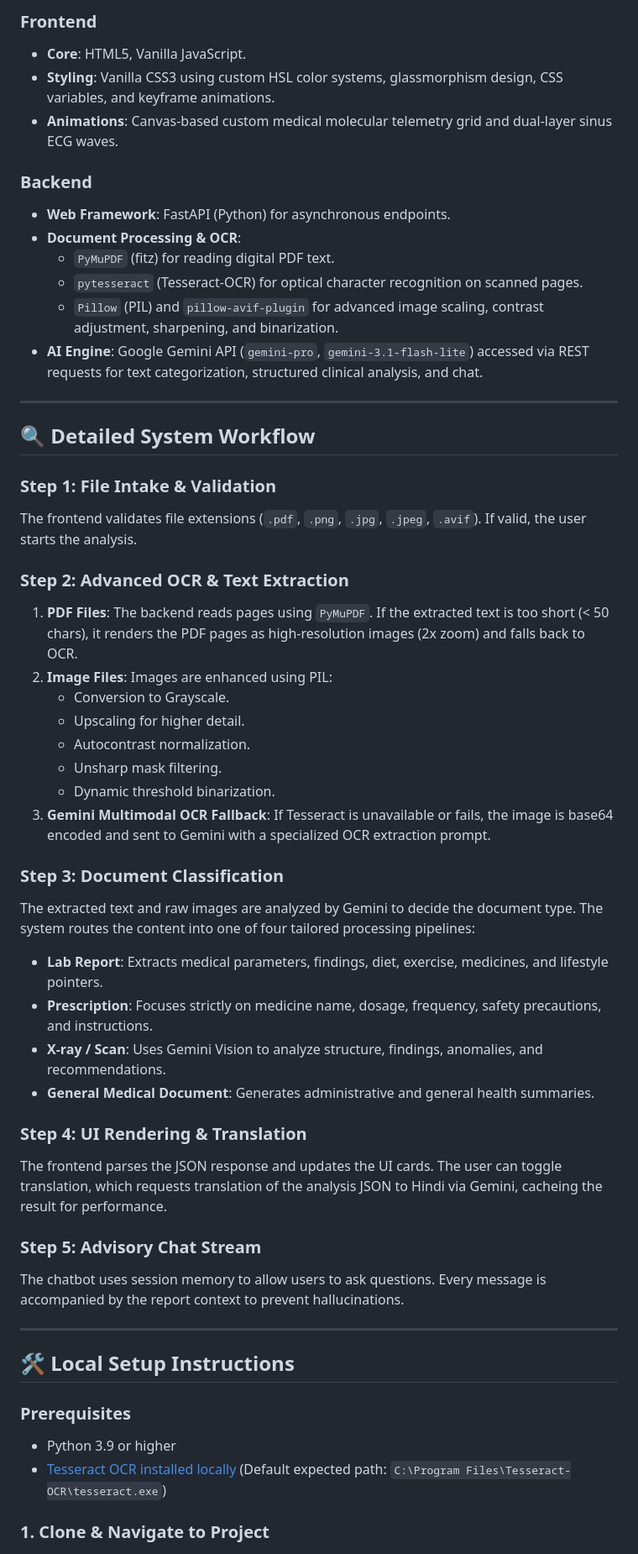
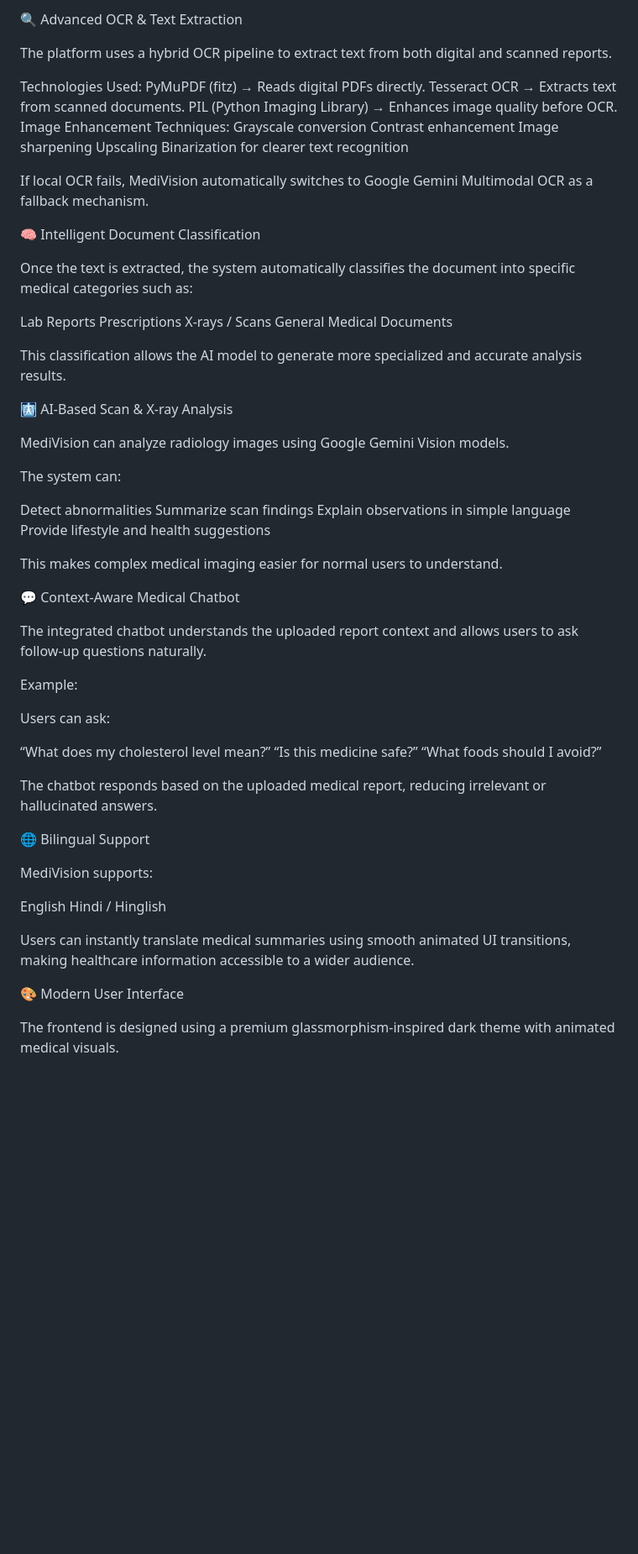
Before and after one commit to Adarshtiwari44/MediVision, a Markdown page: README.md, the part around one of its changes. Shown at 84% size. Drawn GitHub-style; blank space fills up the shorter version.

````diff
--- a/README.md
+++ b/README.md
@@ -34,54 +23,69 @@ graph TD
 
-### Frontend
-* **Core**: HTML5, Vanilla JavaScript.
-* **Styling**: Vanilla CSS3 using custom HSL color systems, glassmorphism design, CSS variables, and keyframe animations.
-* **Animations**: Canvas-based custom medical molecular telemetry grid and dual-layer sinus ECG waves.
+🔍 Advanced OCR & Text Extraction
 
-### Backend
-* **Web Framework**: FastAPI (Python) for asynchronous endpoints.
-* **Document Processing & OCR**:
-  * `PyMuPDF` (fitz) for reading digital PDF text.
-  * `pytesseract` (Tesseract-OCR) for optical character recognition on scanned pages.
-  * `Pillow` (PIL) and `pillow-avif-plugin` for advanced image scaling, contrast adjustment, sharpening, and binarization.
-* **AI Engine**: Google Gemini API (`gemini-pro`, `gemini-3.1-flash-lite`) accessed via REST requests for text categorization, structured clinical analysis, and chat.
+The platform uses a hybrid OCR pipeline to extract text from both digital and scanned reports.
 
----
+Technologies Used:
+PyMuPDF (fitz) → Reads digital PDFs directly.
+Tesseract OCR → Extracts text from scanned documents.
+PIL (Python Imaging Library) → Enhances image quality before OCR.
+Image Enhancement Techniques:
+Grayscale conversion
+Contrast enhancement
+Image sharpening
+Upscaling
+Binarization for clearer text recognition
 
-## 🔍 Detailed System Workflow
+If local OCR fails, MediVision automatically switches to Google Gemini Multimodal OCR as a fallback mechanism.
 
-### Step 1: File Intake & Validation
-The frontend validates file extensions (`.pdf`, `.png`, `.jpg`, `.jpeg`, `.avif`). If valid, the user starts the analysis.
+🧠 Intelligent Document Classification
 
-### Step 2: Advanced OCR & Text Extraction
-1. **PDF Files**: The backend reads pages using `PyMuPDF`. If the extracted text is too short (< 50 chars), it renders the PDF pages as high-resolution images (2x zoom) and falls back to OCR.
-2. **Image Files**: Images are enhanced using PIL:
-   * Conversion to Grayscale.
-   * Upscaling for higher detail.
-   * Autocontrast normalization.
-   * Unsharp mask filtering.
-   * Dynamic threshold binarization.
-3. **Gemini Multimodal OCR Fallback**: If Tesseract is unavailable or fails, the image is base64 encoded and sent to Gemini with a specialized OCR extraction prompt.
+Once the text is extracted, the system automatically classifies the document into specific medical categories such as:
 
-### Step 3: Document Classification
-The extracted text and raw images are analyzed by Gemini to decide the document type. The system routes the content into one of four tailored processing pipelines:
-* **Lab Report**: Extracts medical parameters, findings, diet, exercise, medicines, and lifestyle pointers.
-* **Prescription**: Focuses strictly on medicine name, dosage, frequency, safety precautions, and instructions.
-* **X-ray / Scan**: Uses Gemini Vision to analyze structure, findings, anomalies, and recommendations.
-* **General Medical Document**: Generates administrative and general health summaries.
+Lab Reports
+Prescriptions
+X-rays / Scans
+General Medical Documents
 
-### Step 4: UI Rendering & Translation
-The frontend parses the JSON response and updates the UI cards. The user can toggle translation, which requests translation of the analysis JSON to Hindi via Gemini, cacheing the result for performance.
+This classification allows the AI model to generate more specialized and accurate analysis results.
 
-### Step 5: Advisory Chat Stream
-The chatbot uses session memory to allow users to ask questions. Every message is accompanied by the report context to prevent hallucinations.
+🩻 AI-Based Scan & X-ray Analysis
 
----
+MediVision can analyze radiology images using Google Gemini Vision models.
 
-## 🛠️ Local Setup Instructions
+The system can:
 
-### Prerequisites
-* Python 3.9 or higher
-* [Tesseract OCR installed locally](https://github.com/UB-Mannheim/tesseract/wiki) (Default expected path: `C:\Program Files\Tesseract-OCR\tesseract.exe`)
+Detect abnormalities
+Summarize scan findings
+Explain observations in simple language
+Provide lifestyle and health suggestions
 
-### 1. Clone & Navigate to Project
-```bash
+This makes complex medical imaging easier for normal users to understand.
+
+💬 Context-Aware Medical Chatbot
+
+The integrated chatbot understands the uploaded report context and allows users to ask follow-up questions naturally.
+
+Example:
+
+Users can ask:
+
+“What does my cholesterol level mean?”
+“Is this medicine safe?”
+“What foods should I avoid?”
+
+The chatbot responds based on the uploaded medical report, reducing irrelevant or hallucinated answers.
+
+🌐 Bilingual Support
+
+MediVision supports:
+
+English
+Hindi / Hinglish
+
+Users can instantly translate medical summaries using smooth animated UI transitions, making healthcare information accessible to a wider audience.
+
+🎨 Modern User Interface
+
+The frontend is designed using a premium glassmorphism-inspired dark theme with animated medical visuals.
+
````
Also changed, not shown: other parts of README.md (+134 -53 lines).
